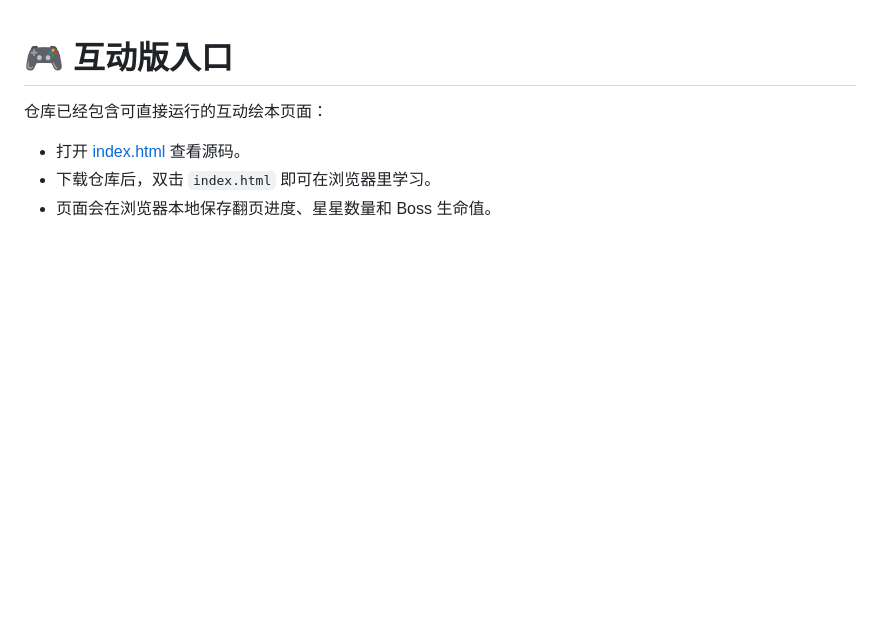
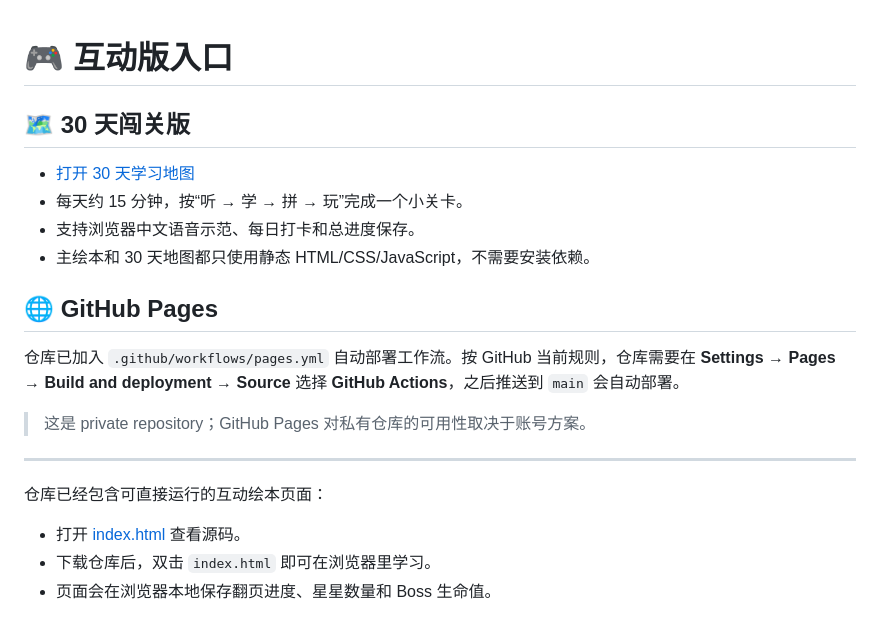
Before and after one commit to patrick-unicorn/duguard, a Markdown page: README.md, the part around the change. GitHub-like rendering; blank space fills up the shorter version.

Commit message:
Add 30-day guide and Pages setup notes

```diff
--- a/README.md
+++ b/README.md
@@ -1,4 +1,19 @@
 # 🎮 互动版入口
+
+## 🗺️ 30 天闯关版
+
+- [打开 30 天学习地图](./30-days.html)
+- 每天约 15 分钟，按“听 → 学 → 拼 → 玩”完成一个小关卡。
+- 支持浏览器中文语音示范、每日打卡和总进度保存。
+- 主绘本和 30 天地图都只使用静态 HTML/CSS/JavaScript，不需要安装依赖。
+
+## 🌐 GitHub Pages
+
+仓库已加入 `.github/workflows/pages.yml` 自动部署工作流。按 GitHub 当前规则，仓库需要在 **Settings → Pages → Build and deployment → Source** 选择 **GitHub Actions**，之后推送到 `main` 会自动部署。
+
+> 这是 private repository；GitHub Pages 对私有仓库的可用性取决于账号方案。
+
+---
 
 仓库已经包含可直接运行的互动绘本页面：
 
```
